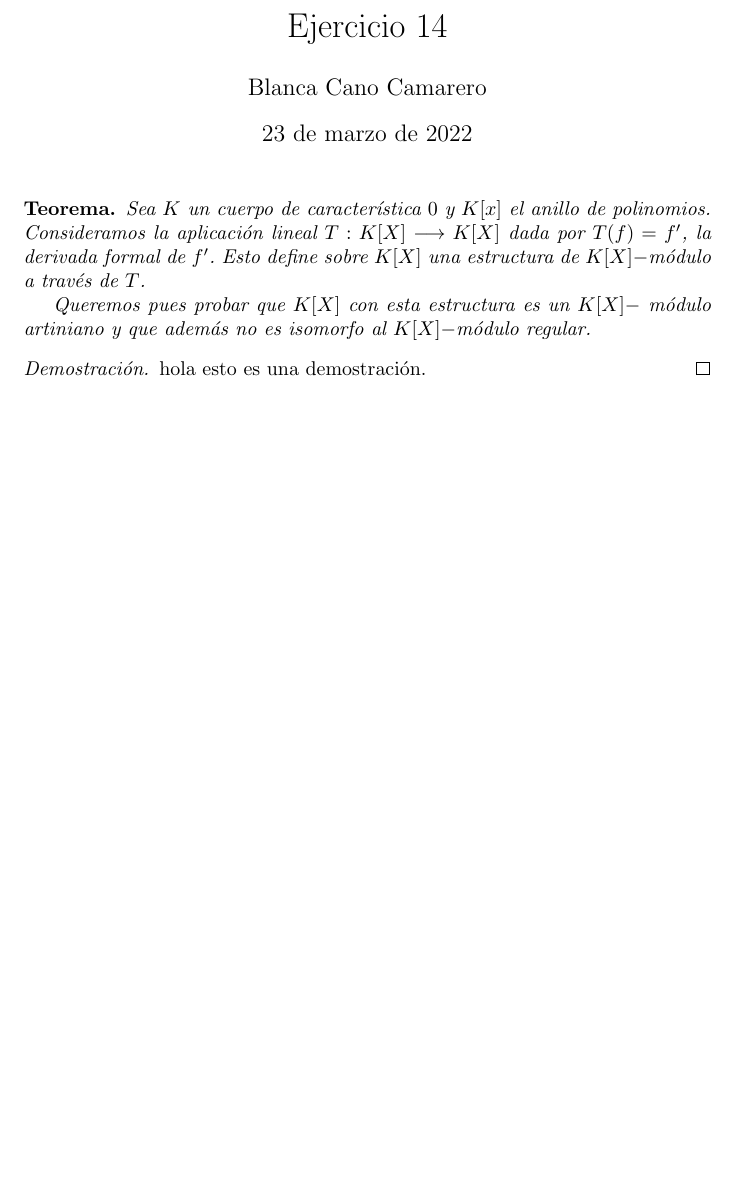
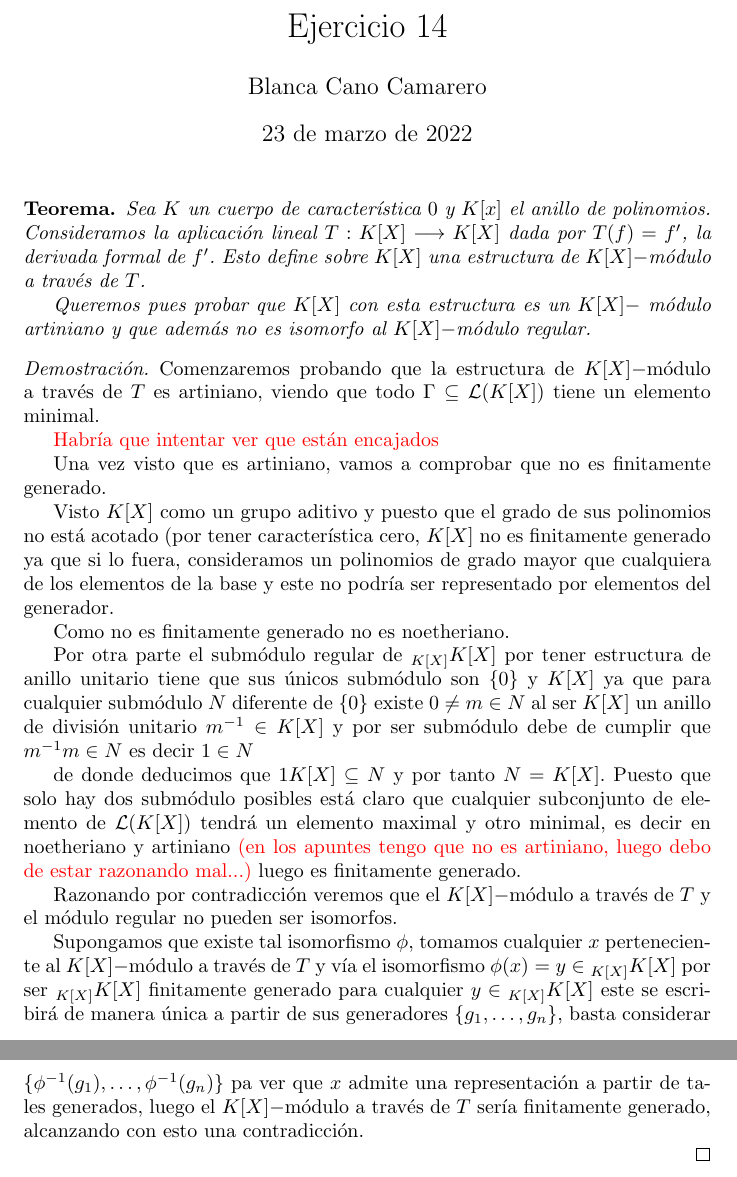
Before and after one commit to BlancaCC/Ejercicios-Algebra-Moderna, a LaTeX document (E14_modulo_artiniano_derivada.tex): part of the page before the commit and two parts of pages 1 and 2 of 2 after it, the two joined at a grey line, cut so that both start at the same text, the shorter picture padded with empty space. Compiled offline with pdfLaTeX.

Commit message:
Redacta borrador e idead del ejercicio 14

```diff
--- a/E14_modulo_artiniano_derivada.tex
+++ b/E14_modulo_artiniano_derivada.tex
@@ -1,18 +1,12 @@
-%%%%%%%%%%%%%%%%%%%%%%%%%%%%%%%%%%%%%%%%%%%%%%%%%%%%%%%%%%%%%%%%%%%%%%%%%%%
-%
-% Plantilla para un art�culo en LaTeX en espa�ol.
-%
-%%%%%%%%%%%%%%%%%%%%%%%%%%%%%%%%%%%%%%%%%%%%%%%%%%%%%%%%%%%%%%%%%%%%%%%%%%%
-
 \documentclass{article}
 
 % Esto es para poder escribir acentos directamente:
 \usepackage[utf8]{inputenc}
 \usepackage[spanish]{babel}
 
-
-% Paquetes de la AMS:
+%Paquetes de la AMS:
 \usepackage{amsmath, amsthm, amsfonts, amssymb}
+\usepackage{xcolor} % Para poder escribir con colores
 
 % Teoremas
 %--------------------------------------------------------------------------
@@ -23,6 +17,7 @@
 %------------------------------------------------------------------------
 \newcommand{\R}{\mathbb{R}}
 \newcommand{\N}{\mathbb{N}}
+\newcommand{\K}{K[X]}
 %-------------------------------------------------------------------------
 \title{Ejercicio 14}
 \author{Blanca Cano Camarero}
@@ -40,11 +35,41 @@
 \end{teorema*}
 
 \begin{proof}
-    hola esto es una demostración.
-\end{proof}
+    Comenzaremos probando que la estructura de $K[X]-$módulo a través de $T$ es artiniano, viendo que todo
+    $\Gamma \subseteq \mathcal{L}(K[X])$ tiene un elemento minimal.
+
+    \textcolor{red}{Habría que intentar ver que están encajados}
+
+    Una vez visto que es artiniano, vamos a comprobar que no es finitamente generado.
+
+    Visto $K[X]$ como un grupo aditivo y puesto que el grado de sus polinomios no está acotado (por tener característica cero,
+    $K[X]$ no es finitamente generado
+    ya que si lo fuera, consideramos un polinomios de grado mayor que cualquiera de los elementos de la base y este no podría ser representado por elementos del generador.
+
+    Como no es finitamente generado no es noetheriano.
 
 
+    Por otra parte  el submódulo regular de ${_{\K}}\K$ por tener estructura de anillo unitario tiene que sus únicos submódulo son $\{0\}$ y $\K$
+    ya que para cualquier submódulo $N$ diferente de $\{0\}$
+    existe $0 \neq m \in N$ al ser $\K$ un anillo de división unitario $m^{-1} \in \K$
+    y por ser submódulo debe de cumplir que $m^{-1} m \in N$
+    es decir $1 \in N$
 
+    de donde deducimos que $1 \K \subseteq N$ y por tanto $N=\K$.
+    Puesto que solo hay dos submódulo posibles está claro que cualquier subconjunto de elemento de $\mathcal{L}(\K)$ tendrá
+    un elemento maximal y otro minimal, es decir en noetheriano y artiniano \textcolor{red}{(en los apuntes tengo que no es artiniano, luego debo de estar razonando mal...)}
+    luego es finitamente generado.
 
+    Razonando por contradicción veremos que el $K[X]-$módulo a través de $T$ y el módulo regular no pueden ser isomorfos.
 
+    Supongamos que existe tal isomorfismo $\phi$,
+    tomamos cualquier $x$ perteneciente al $K[X]-$módulo a través de $T$
+    y vía el isomorfismo $\phi(x)= y \in {_{\K}}\K$
+    por ser ${_{\K}}\K$ finitamente generado para cualquier
+    $y \in {_{\K}}\K$ este se escribirá de manera única a partir
+    de sus generadores $\{g_1, \ldots,g_n\}$, basta considerar
+    $\{\phi^{-1}(g_1), \ldots, \phi^{-1}(g_n)\}$ pa ver que
+    $x$ admite una representación a partir de tales generados, luego el $K[X]-$módulo a través de $T$ sería finitamente generado, alcanzando con esto una contradicción.
+
+\end{proof}
 \end{document}
```
